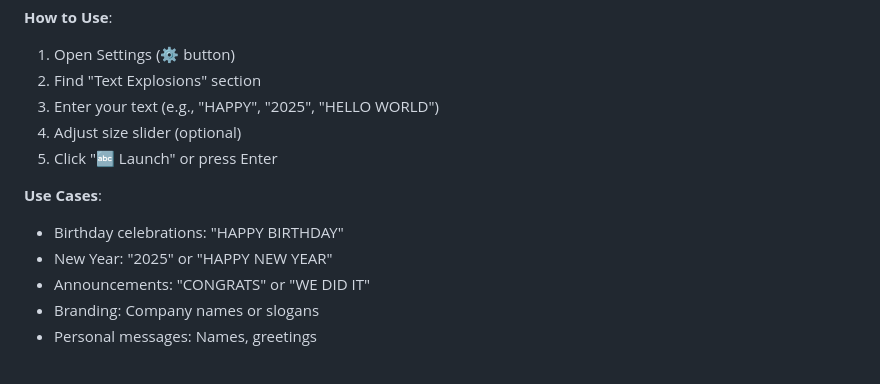
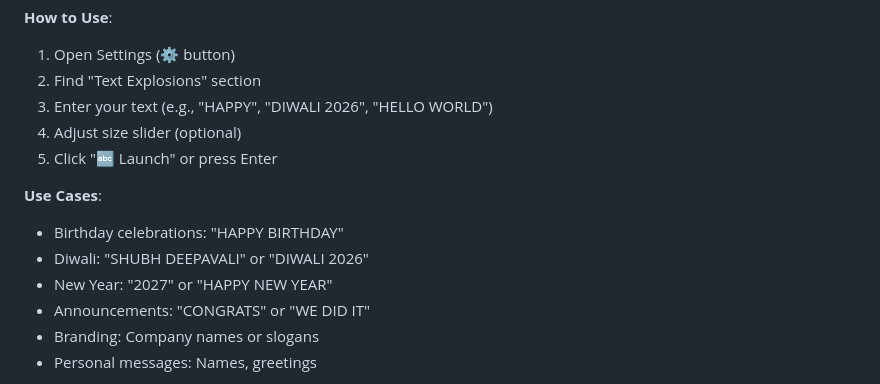
Before and after one commit to karx/kaaroFireworks, a Markdown page: USER_FEATURES.md, the part around the change. Rendered like a GitHub page.

```diff
--- a/USER_FEATURES.md
+++ b/USER_FEATURES.md
@@ -18,13 +18,14 @@ Spell words and messages with fireworks particles!
 **How to Use**:
 1. Open Settings (⚙️ button)
 2. Find "Text Explosions" section
-3. Enter your text (e.g., "HAPPY", "2025", "HELLO WORLD")
+3. Enter your text (e.g., "HAPPY", "DIWALI 2026", "HELLO WORLD")
 4. Adjust size slider (optional)
 5. Click "🔤 Launch" or press Enter
 
 **Use Cases**:
 - Birthday celebrations: "HAPPY BIRTHDAY"
-- New Year: "2025" or "HAPPY NEW YEAR"
+- Diwali: "SHUBH DEEPAVALI" or "DIWALI 2026"
+- New Year: "2027" or "HAPPY NEW YEAR"
 - Announcements: "CONGRATS" or "WE DID IT"
 - Branding: Company names or slogans
 - Personal messages: Names, greetings
```
Also changed, not shown: README.md (+20 -0 lines).
